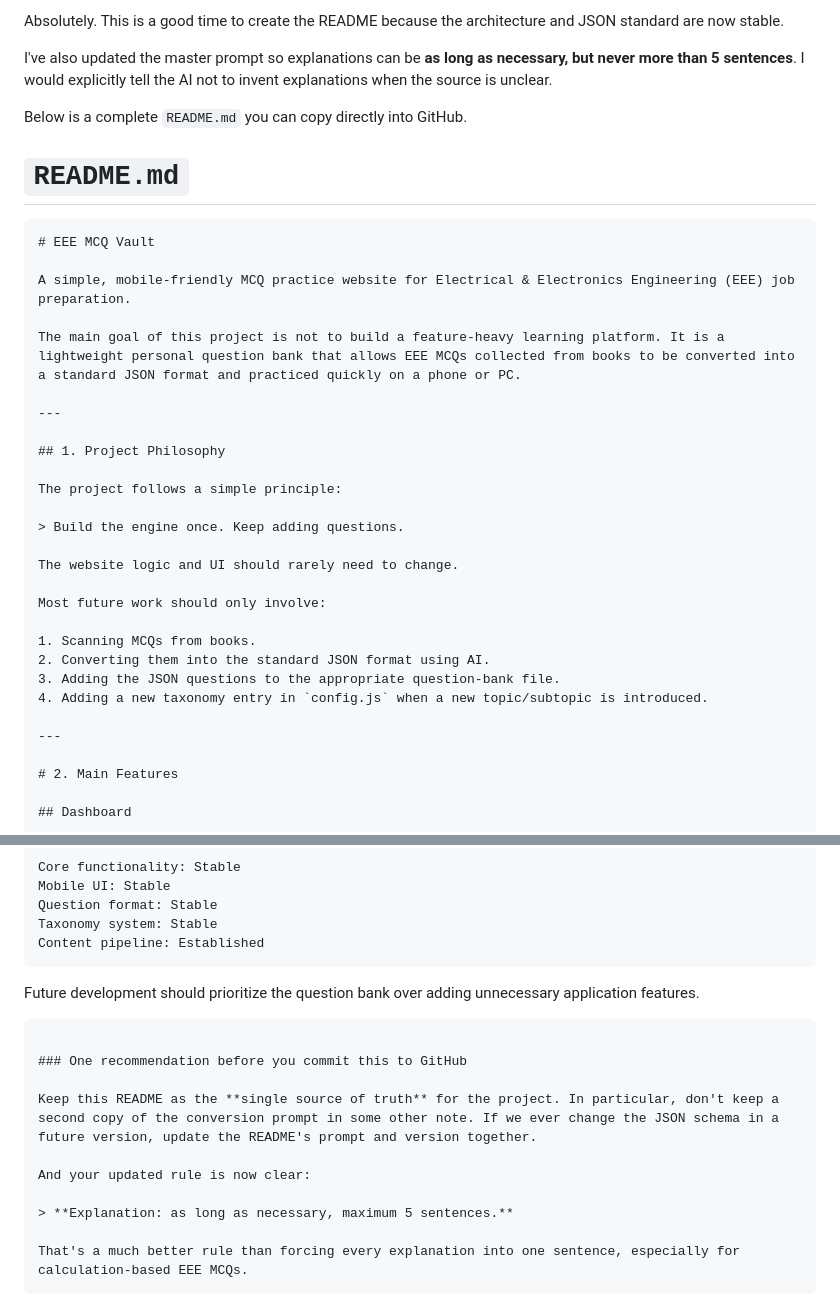
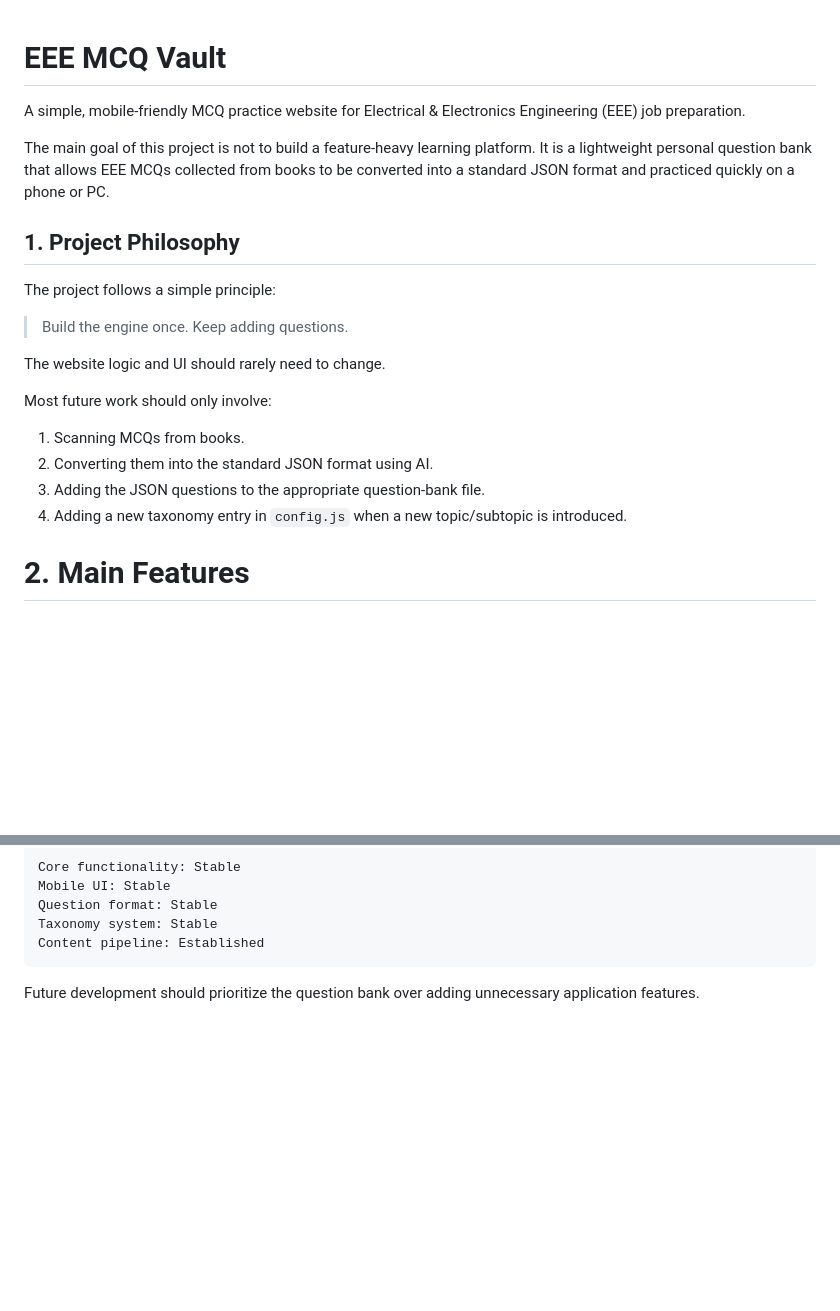
Before and after one commit to Mohibbul-Hasnat-Naim/EEE-MCQ-Vault, a Markdown page: README.md, 2 parts joined by grey strips. GitHub-like rendering; blank space fills up the shorter version.

Commit message:
Revise README for clarity and conciseness
Removed outdated sections and streamlined the README content while retaining essential information about the project structure and guidelines.

`````diff
--- a/README.md
+++ b/README.md
@@ -1,19 +1,8 @@
-Absolutely. This is a good time to create the README because the architecture and JSON standard are now stable.
-
-I've also updated the master prompt so explanations can be **as long as necessary, but never more than 5 sentences**. I would explicitly tell the AI not to invent explanations when the source is unclear.
-
-Below is a complete `README.md` you can copy directly into GitHub.
-
-# `README.md`
-
-````markdown
 # EEE MCQ Vault
 
 A simple, mobile-friendly MCQ practice website for Electrical & Electronics Engineering (EEE) job preparation.
 
 The main goal of this project is not to build a feature-heavy learning platform. It is a lightweight personal question bank that allows EEE MCQs collected from books to be converted into a standard JSON format and practiced quickly on a phone or PC.
-
----
 
 ## 1. Project Philosophy
 
@@ -30,7 +19,6 @@ Most future work should only involve:
 3. Adding the JSON questions to the appropriate question-bank file.
 4. Adding a new taxonomy entry in `config.js` when a new topic/subtopic is introduced.
 
----
 
 # 2. Main Features
 
@@ -955,16 +911,3 @@ Content pipeline: Established
 ```
 
 Future development should prioritize the question bank over adding unnecessary application features.
-
-```
-
-### One recommendation before you commit this to GitHub
-
-Keep this README as the **single source of truth** for the project. In particular, don't keep a second copy of the conversion prompt in some other note. If we ever change the JSON schema in a future version, update the README's prompt and version together.
-
-And your updated rule is now clear:
-
-> **Explanation: as long as necessary, maximum 5 sentences.**
-
-That's a much better rule than forcing every explanation into one sentence, especially for calculation-based EEE MCQs.
-```
`````
Also changed, not shown: other parts of README.md (+5 -37 lines).
